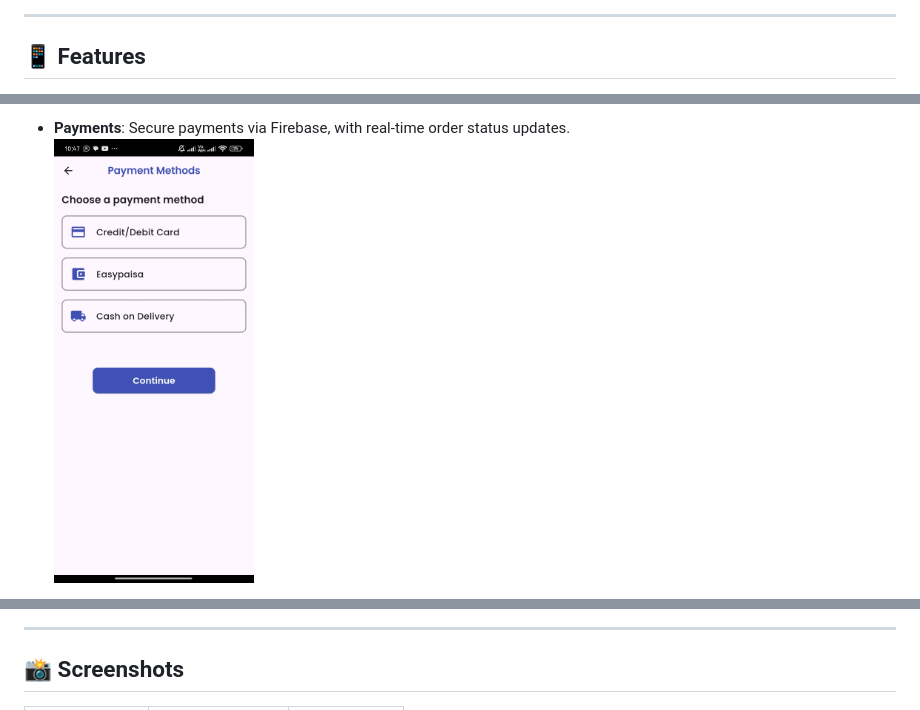
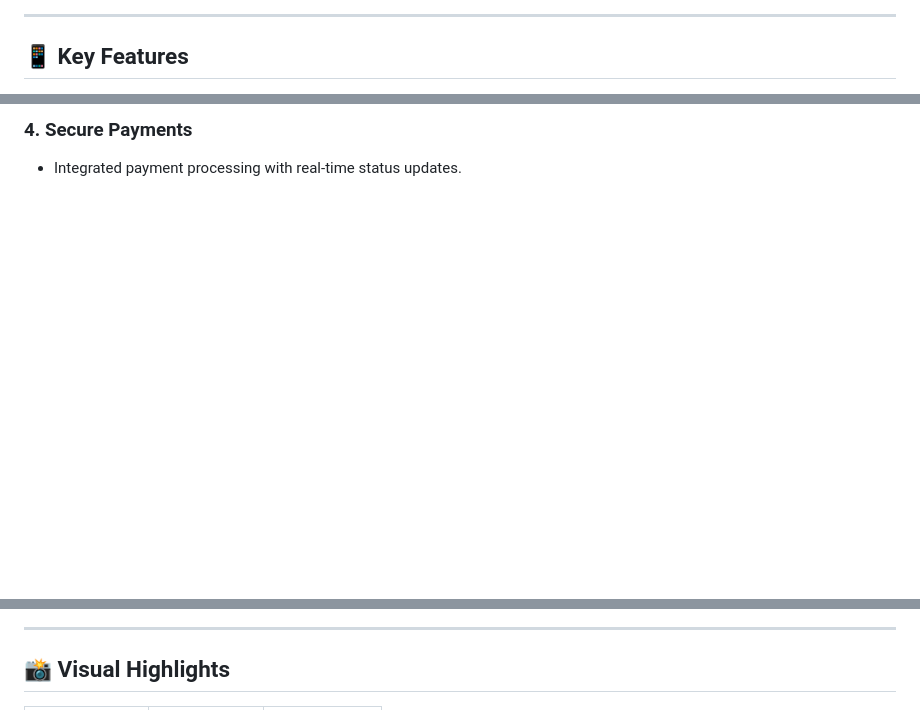
Before and after one commit to obaidullah72/ecommerce_new_app, a Markdown page: README.md, 3 parts joined by grey strips. Drawn GitHub-style; blank space fills up the shorter version.

```diff
--- a/README.md
+++ b/README.md
@@ -6,5 +4,5 @@ This **eCommerce app** allows users to browse products, manage their favorites,
 
 ---
 
-## 📱 Features
+## **📱 Key Features**
 
@@ -22,4 +17,4 @@ This **eCommerce app** allows users to browse products, manage their favorites,
 
-- **Payments**: Secure payments via Firebase, with real-time order status updates.
-  <img src="assets/payment.jpg" width="200">
+### **4. Secure Payments**
+- Integrated payment processing with real-time status updates.
 
@@ -33,5 +26,5 @@ This **eCommerce app** allows users to browse products, manage their favorites,
 
 ---
 
-## 📸 Screenshots
+## **📸 Visual Highlights**
 
```
Also changed, not shown: other parts of README.md (+45 -73 lines).
